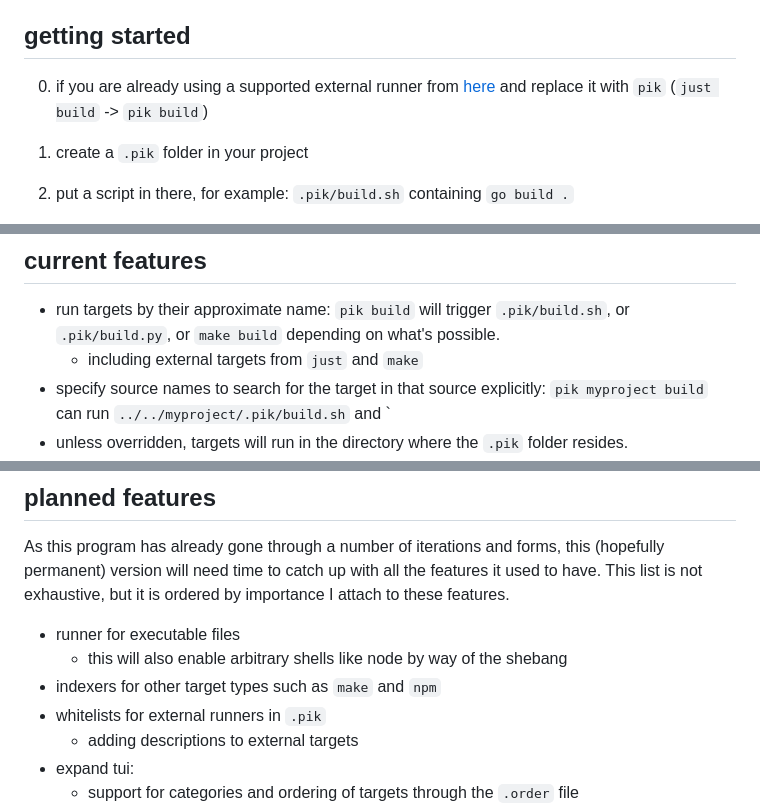
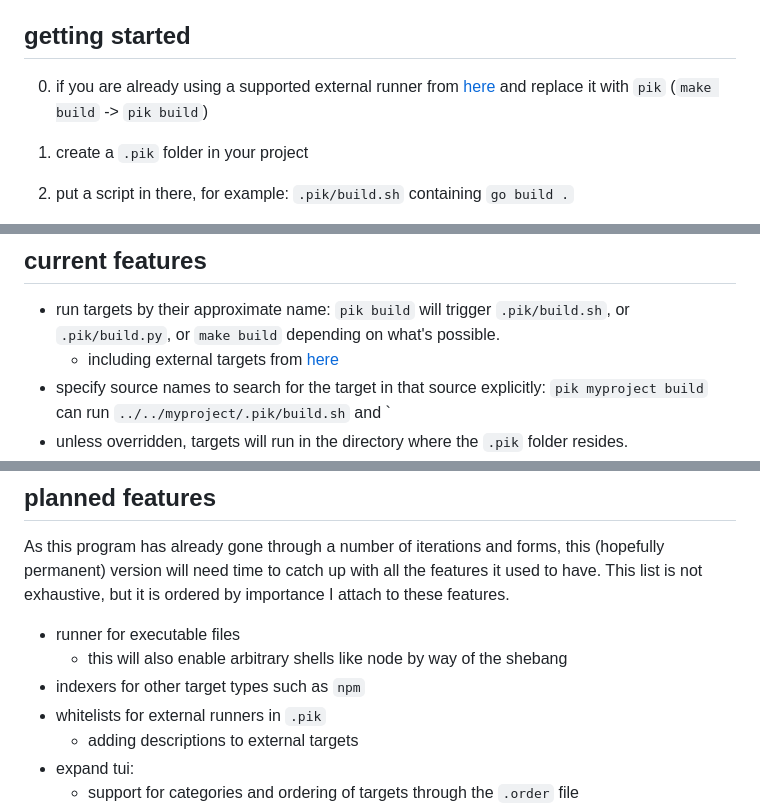
Before and after one commit to ewy1/pik, a Markdown page: README.md, 3 parts joined by grey strips. Rendered like a GitHub page.

Commit message:
reading even more

```diff
--- a/README.md
+++ b/README.md
@@ -14,7 +14,7 @@ running `pik` in any repository will index its own file-based task system, as we
 ## getting started
 
 0. if you are already using a supported external runner from [here](#supported-external-runners) and replace it
-   with `pik` (`just build` -> `pik build`)
+   with `pik` (`make build` -> `pik build`)
 
 
 1. create a `.pik` folder in your project
@@ -37,7 +37,7 @@ pik reads the first comment line from your targets and informs you in the tui!
 
 * run targets by their approximate name: `pik build` will trigger `.pik/build.sh`, or `.pik/build.py`, or `make build`
   depending on what's possible.
-    * including external targets from `just` and `make`
+    * including external targets from [here](#supported-external-runners)
 * specify source names to search for the target in that source explicitly: `pik myproject build` can
   run `../../myproject/.pik/build.sh` and `
 * unless overridden, targets will run in the directory where the `.pik` folder resides.
@@ -72,7 +72,7 @@ attach to these features.
 
 * runner for executable files
     * this will also enable arbitrary shells like node by way of the shebang
-* indexers for other target types such as `make` and `npm`
+* indexers for other target types such as `npm`
 * whitelists for external runners in `.pik`
     * adding descriptions to external targets
 * expand tui:
```
